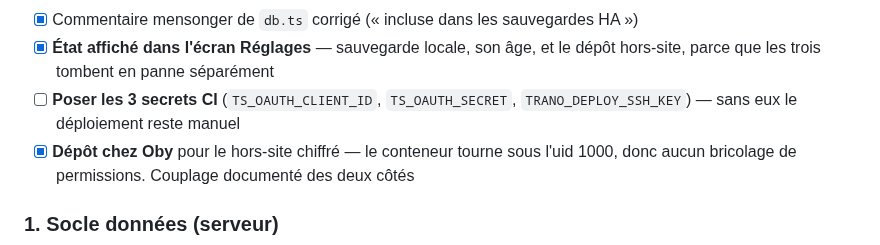
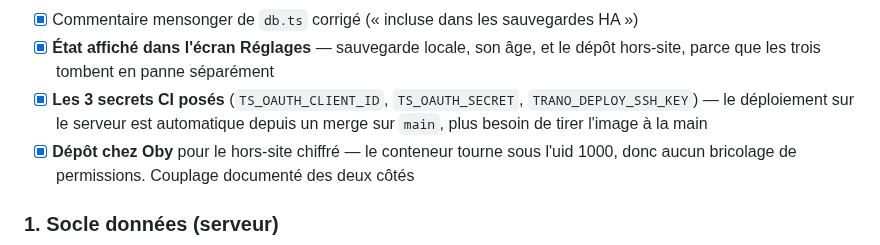
Before and after one commit to Walson-A/Trano, a Markdown page: docs/plans/2026-08-14-modele-donnees-famille.md, the part around the change. GitHub-like rendering.

Commit message:
docs(plans): les secrets CI sont poses, le deploiement est automatique
Ce commit sert aussi de premier test reel du deploiement automatique : les
trois etapes qui etaient sautees (rejoindre le tailnet, preparer la cle SSH,
tirer l'image et redemarrer) doivent passer au vert.

Co-Authored-By: Claude Opus 5 <noreply@anthropic.com>

```diff
--- a/docs/plans/2026-08-14-modele-donnees-famille.md
+++ b/docs/plans/2026-08-14-modele-donnees-famille.md
@@ -243,8 +243,9 @@ les 5 profils et les 11 pièces de la famille. Or, relevé le 2026-08-14 :
 - [x] Commentaire mensonger de `db.ts` corrigé (« incluse dans les sauvegardes HA »)
 - [x] **État affiché dans l'écran Réglages** — sauvegarde locale, son âge, et le
       dépôt hors-site, parce que les trois tombent en panne séparément
-- [ ] **Poser les 3 secrets CI** (`TS_OAUTH_CLIENT_ID`, `TS_OAUTH_SECRET`,
-      `TRANO_DEPLOY_SSH_KEY`) — sans eux le déploiement reste manuel
+- [x] **Les 3 secrets CI posés** (`TS_OAUTH_CLIENT_ID`, `TS_OAUTH_SECRET`,
+      `TRANO_DEPLOY_SSH_KEY`) — le déploiement sur le serveur est automatique
+      depuis un merge sur `main`, plus besoin de tirer l'image à la main
 - [x] **Dépôt chez Oby** pour le hors-site chiffré — le conteneur tourne sous l'uid
       1000, donc aucun bricolage de permissions. Couplage documenté des deux côtés
 
```
